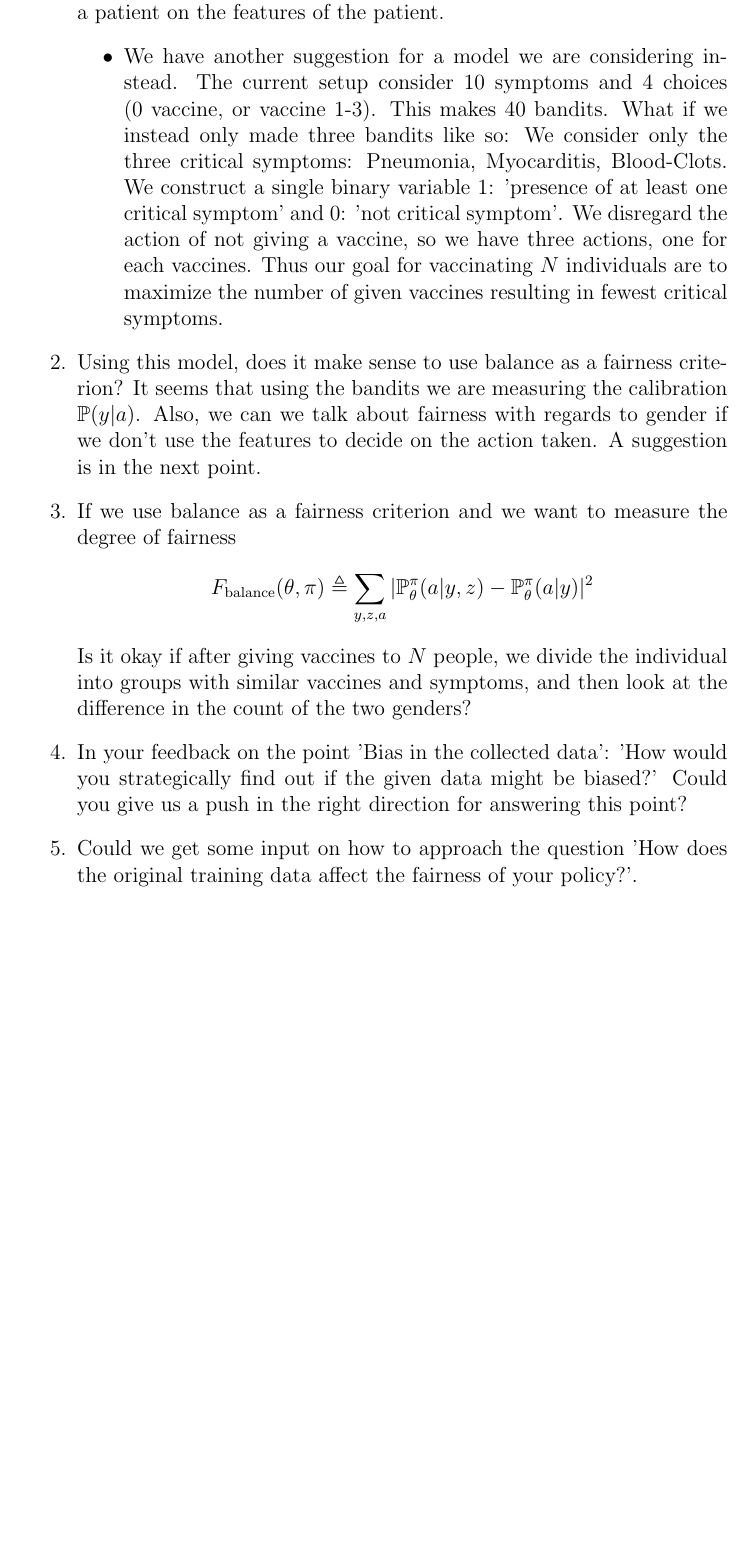
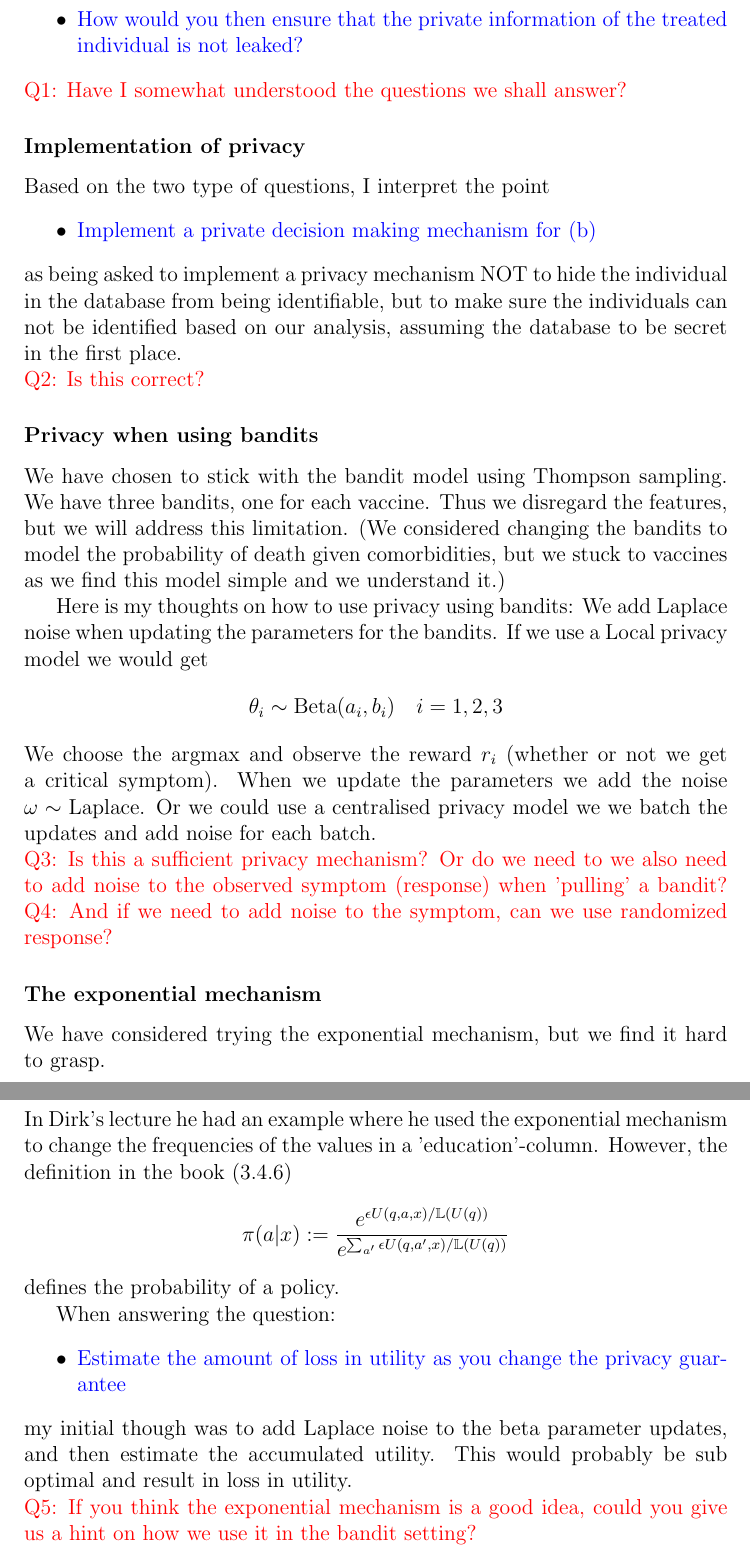
Before and after one commit to Even-tr/Project-2-Fairness-Privacy-Experiment-Design, a LaTeX document (report/Questions/privacy/privacy_questions.tex): part of page 2 of 2 before the commit and two parts of pages 2 and 3 of 3 after it, the two joined at a grey line, cut at the place of the change, the shorter picture padded with empty space. Compiled offline with pdfLaTeX.

Commit message:
More for the report

```diff
--- a/report/Questions/privacy/privacy_questions.tex
+++ b/report/Questions/privacy/privacy_questions.tex
@@ -37 +48,12 @@ That is, when treating $N$ patients with a vaccine, we want to reduce the sympto
+    \item \textcolor{blue}{How would you then ensure that the private information of the treated individual is not leaked?}
+\end{itemize}
+\noindent \textcolor{red}{Q1: Have I somewhat understood the questions we shall answer?}
 
+\subsubsection*{Implementation of privacy}
+Based on the two type of questions, I interpret the point
+\begin{itemize}
+    \item \textcolor{blue}{Implement a private decision making mechanism for (b)}
+\end{itemize}
+as being asked to implement a privacy mechanism NOT to hide the individual in the database from being identifiable, but to make sure the individuals can not be identified based on our analysis, assuming the database to be secret in the first place.
+\\
+\noindent \textcolor{red}{Q2: Is this correct?}
@@ -44 +61,8 @@ The drawback with this approach, we think, is that when patients number 100 come
 
+\subsubsection*{Privacy when using bandits}
+We have chosen to stick with the bandit model using Thompson sampling.
+We have three bandits, one for each vaccine.
+Thus we disregard the features, but we will address this limitation. (We considered changing the bandits to model the probability of death given comorbidities, but we stuck to vaccines as we find this model simple and we understand it.)
+
+Here is my thoughts on how to use privacy using bandits: We add Laplace noise when updating the parameters for the bandits.
+If we use a Local privacy model we would get
@@ -47,32 +69,26 @@ F.ex when the symptoms are: Covid-Recovered, Covid-Positive, Taste, Fever, Heada
 \begin{align*}
-    \bold{r} = -(0, 0.2, 0.1, 0.1, 0.1, 0.5, 0.2, 0.5, 1.0, 100)
+    \theta_i \sim \text{Beta}(a_i, b_i) \quad i=1,2, 3
 \end{align*}
-with the utility being $U=\sum_{i=1}^{10} r_i$.
-The expected utility is then $EU = \sum_{i=1}^{10} r_i P(r_i)$.
+We choose the argmax and observe the reward $r_i$ (whether or not we get a critical symptom). When we update the parameters we add the noise $\omega \sim \text{Laplace}$. Or we could use a centralised privacy model we we batch the updates and add noise for each batch.
 
-Our policy is the to maximise the expected utility.
+\noindent \textcolor{red}{Q3: Is this a sufficient privacy mechanism? Or do we need to we also need to add noise to the observed symptom (response) when 'pulling' a bandit?}
+\noindent \textcolor{red}{Q4: And if we need to add noise to the symptom, can we use randomized response?}
 
-\section{\textcolor{red}{Questions}}
-\begin{enumerate}
-    \item Is this a good model? We still have some time before the postponed delivery, so we can change it it is desirable to base the action given to a patient on the features of the patient.
-    \begin{itemize}
-        \item We have another suggestion for a model we are considering instead.
-        The current setup consider 10 symptoms and 4 choices (0 vaccine, or vaccine 1-3).
-        This makes 40 bandits.
-        What if we instead only made three bandits like so: We consider only the three critical symptoms: Pneumonia, Myocarditis, Blood-Clots.
-        We construct a single binary variable 1: 'presence of at least one critical symptom' and 0: 'not critical symptom'.
-        We disregard the action of not giving a vaccine, so we have three actions, one for each vaccines.
-        Thus our goal for vaccinating $N$ individuals are to maximize the number of given vaccines resulting in fewest critical symptoms.
-    \end{itemize}
-    \item Using this model, does it make sense to use balance as a fairness criterion?
-    It seems that using the bandits we are measuring the calibration $\mathbb{P}(y|a)$.
-    Also, we can we talk about fairness with regards to gender if we don't use the features to decide on the action taken. A suggestion is in the next point.
-    \item If we use balance as a fairness criterion and we want to measure the degree of fairness
-    \begin{align*}
-        F_{\text{balance}}(\theta, \pi) \triangleq \sum_{y,z,a} |\mathbb{P}_{\theta}^{\pi} (a|y,z) - \mathbb{P}_{\theta}^{\pi}(a|y)|^2
-    \end{align*}
-    Is it okay if after giving vaccines to $N$ people, we divide the individual into groups with similar vaccines and symptoms, and then look at the difference in the count of the two genders?
-    \item In your feedback on the point 'Bias in the collected data': 'How would you strategically find out if the given data might be biased?' Could you give us a push in the right direction for answering this point?
-    \item Could we get some input on how to approach the question 'How does the original training data affect the fairness of your policy?'.
-\end{enumerate}
+\subsubsection*{The exponential mechanism}
+We have considered trying the exponential mechanism, but we find it hard to grasp.
+\\
+In Dirk's lecture he had an example where he used the exponential mechanism to change the frequencies of the values in a 'education'-column.
+However, the definition in the book (3.4.6)
+\begin{align*}
+    \pi(a|x) := \frac{e^{\epsilon U(q,a,x) / \mathbb{L}(U(q))}}{e^{\sum_{a'}\epsilon U(q,a',x) / \mathbb{L}(U(q))}}
+\end{align*}
+defines the probability of a policy.
+
+When answering the question:
+\begin{itemize}
+    \item \textcolor{blue}{Estimate the amount of loss in utility as you change the privacy guarantee}
+\end{itemize}
+my initial though was to add Laplace noise to the beta parameter updates, and then estimate the accumulated utility. This would probably be sub optimal and result in loss in utility.
+
+\noindent \textcolor{red}{Q5: If you think the exponential mechanism is a good idea, could you give us a hint on how we use it in the bandit setting?}
 \end{document}
```
Also changed, not shown: report/2/2.tex (+4 -0 lines), report/Questions/privacy/privacy_questions.pdf, report/main.pdf, report/Questions/privacy/privacy_questions.tex (26 more changed lines), 6 other files.
